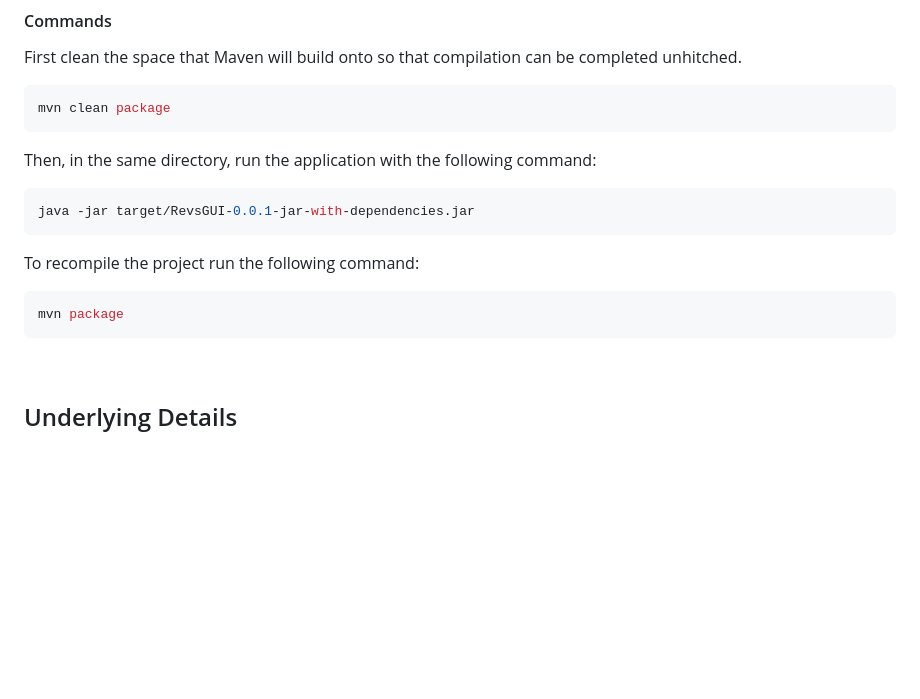
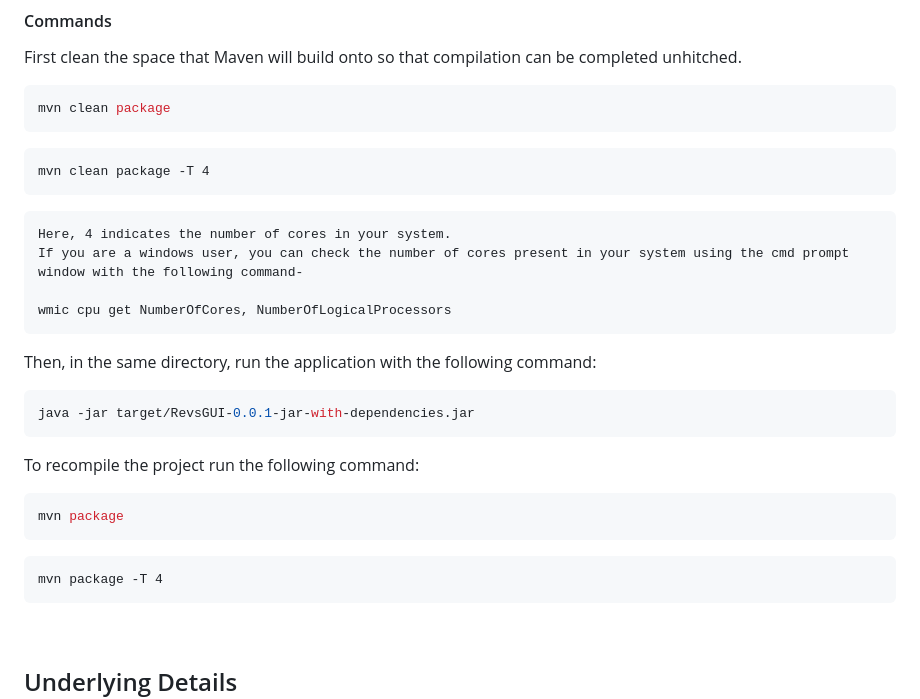
Before and after one commit to mihir-gonsalves/Restaurant-POS, a Markdown page: README.md, the part around the change. Rendered like a GitHub page; blank space fills up the shorter version.

Commit message:
Added Maven's parallel build feature commands

````diff
--- a/README.md
+++ b/README.md
@@ -37,6 +37,16 @@ First clean the space that Maven will build onto so that compilation can be comp
 mvn clean package
 ```
 
+```you can also use the following command to use Maven's Parallel Build feature-
+mvn clean package -T 4
+```
+```
+Here, 4 indicates the number of cores in your system.
+If you are a windows user, you can check the number of cores present in your system using the cmd prompt window with the following command-
+
+wmic cpu get NumberOfCores, NumberOfLogicalProcessors
+```
+
 Then, in the same directory, run the application with the following command:
 
 ```bash
@@ -47,6 +57,9 @@ To recompile the project run the following command:
 
 ```bash
 mvn package
+```
+```you can also use the following command to use Maven's Parallel Build feature-
+mvn package -T 4
 ```
 
 <br>
````
